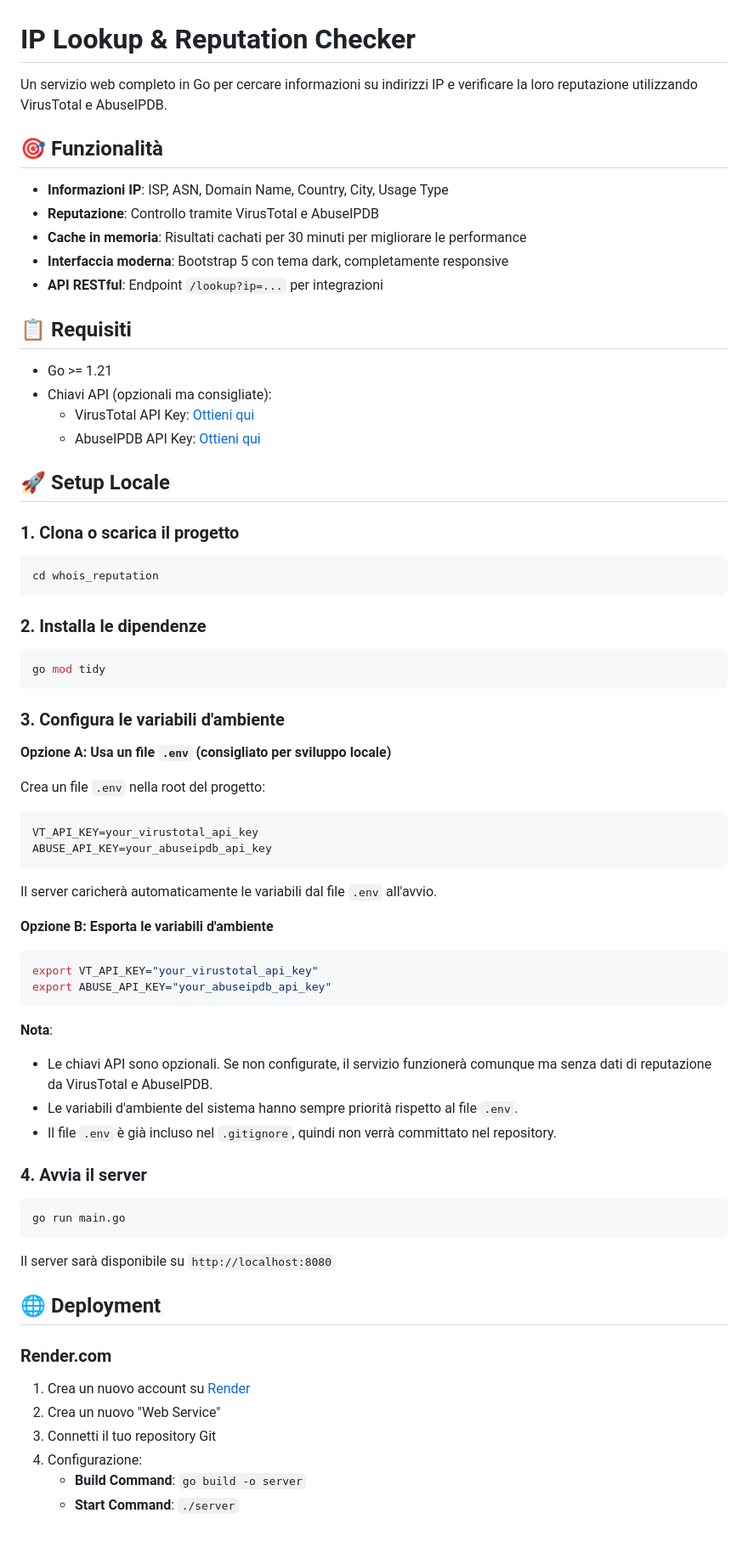
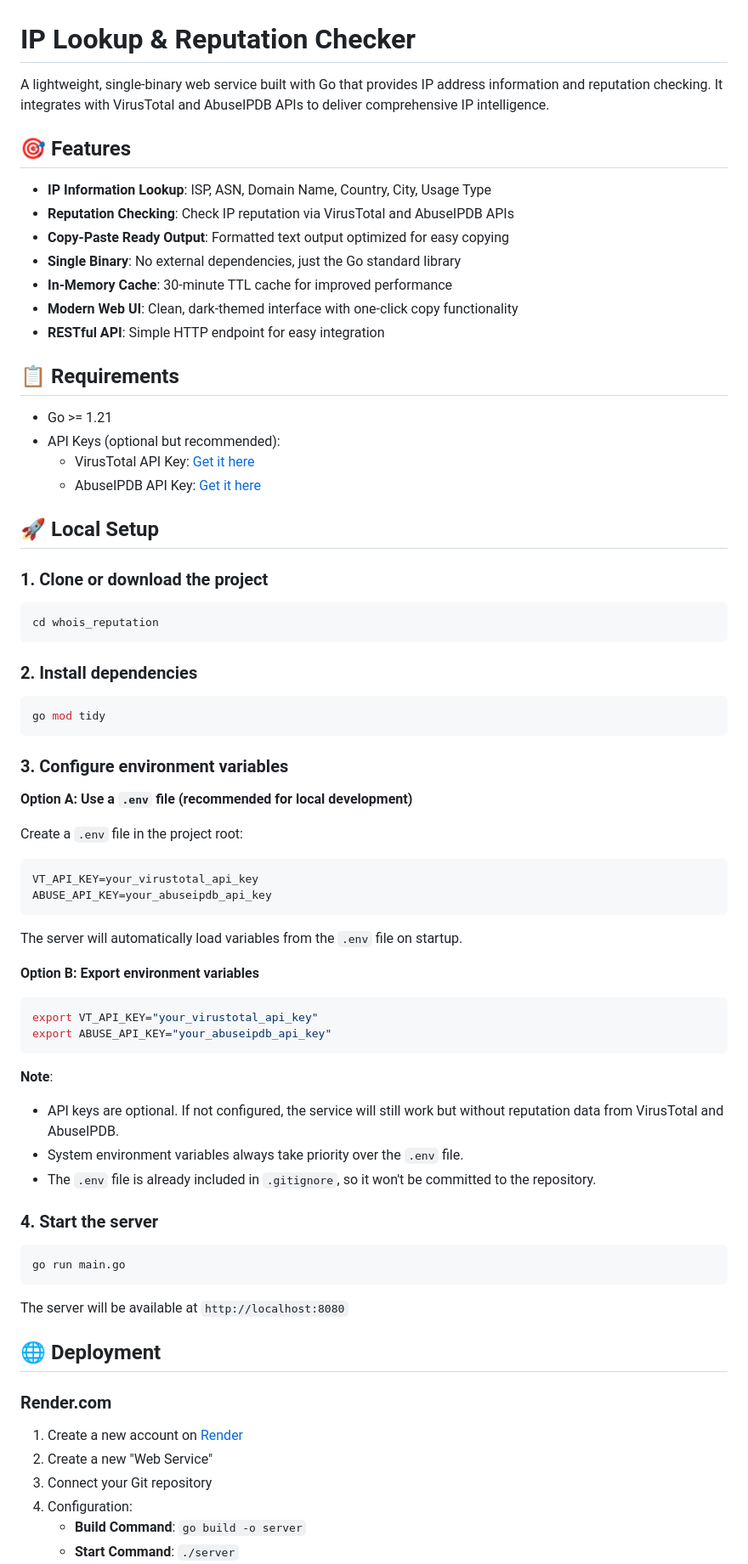
Before and after one commit to marco-spagn/whois_and_reputation, a Markdown page: README.md, the part around one of its changes. Shown at 85% size. Rendered like a GitHub page; blank space fills up the shorter version.

Commit message:
Use English README as main README

````diff
--- a/README.md
+++ b/README.md
@@ -1,77 +1,79 @@
 # IP Lookup & Reputation Checker
 
-Un servizio web completo in Go per cercare informazioni su indirizzi IP e verificare la loro reputazione utilizzando VirusTotal e AbuseIPDB.
+A lightweight, single-binary web service built with Go that provides IP address information and reputation checking. It integrates with VirusTotal and AbuseIPDB APIs to deliver comprehensive IP intelligence.
 
-## 🎯 Funzionalità
+## 🎯 Features
 
-- **Informazioni IP**: ISP, ASN, Domain Name, Country, City, Usage Type
-- **Reputazione**: Controllo tramite VirusTotal e AbuseIPDB
-- **Cache in memoria**: Risultati cachati per 30 minuti per migliorare le performance
-- **Interfaccia moderna**: Bootstrap 5 con tema dark, completamente responsive
-- **API RESTful**: Endpoint `/lookup?ip=...` per integrazioni
+- **IP Information Lookup**: ISP, ASN, Domain Name, Country, City, Usage Type
+- **Reputation Checking**: Check IP reputation via VirusTotal and AbuseIPDB APIs
+- **Copy-Paste Ready Output**: Formatted text output optimized for easy copying
+- **Single Binary**: No external dependencies, just the Go standard library
+- **In-Memory Cache**: 30-minute TTL cache for improved performance
+- **Modern Web UI**: Clean, dark-themed interface with one-click copy functionality
+- **RESTful API**: Simple HTTP endpoint for easy integration
 
-## 📋 Requisiti
+## 📋 Requirements
 
 - Go >= 1.21
-- Chiavi API (opzionali ma consigliate):
-  - VirusTotal API Key: [Ottieni qui](https://www.virustotal.com/gui/join-us)
-  - AbuseIPDB API Key: [Ottieni qui](https://www.abuseipdb.com/pricing)
+- API Keys (optional but recommended):
+  - VirusTotal API Key: [Get it here](https://www.virustotal.com/gui/join-us)
+  - AbuseIPDB API Key: [Get it here](https://www.abuseipdb.com/pricing)
 
-## 🚀 Setup Locale
+## 🚀 Local Setup
 
-### 1. Clona o scarica il progetto
+### 1. Clone or download the project
 
 ```bash
 cd whois_reputation
 ```
 
-### 2. Installa le dipendenze
+### 2. Install dependencies
 
 ```bash
 go mod tidy
 ```
 
-### 3. Configura le variabili d'ambiente
+### 3. Configure environment variables
 
-**Opzione A: Usa un file `.env` (consigliato per sviluppo locale)**
+**Option A: Use a `.env` file (recommended for local development)**
 
-Crea un file `.env` nella root del progetto:
+Create a `.env` file in the project root:
 
 ```bash
 VT_API_KEY=your_virustotal_api_key
 ABUSE_API_KEY=your_abuseipdb_api_key
 ```
 
-Il server caricherà automaticamente le variabili dal file `.env` all'avvio.
+The server will automatically load variables from the `.env` file on startup.
 
-**Opzione B: Esporta le variabili d'ambiente**
+**Option B: Export environment variables**
 
 ```bash
 export VT_API_KEY="your_virustotal_api_key"
 export ABUSE_API_KEY="your_abuseipdb_api_key"
 ```
 
-**Nota**:
-- Le chiavi API sono opzionali. Se non configurate, il servizio funzionerà comunque ma senza dati di reputazione da VirusTotal e AbuseIPDB.
-- Le variabili d'ambiente del sistema hanno sempre priorità rispetto al file `.env`.
-- Il file `.env` è già incluso nel `.gitignore`, quindi non verrà committato nel repository.
+**Note**:
+- API keys are optional. If not configured, the service will still work but without reputation data from VirusTotal and AbuseIPDB.
+- System environment variables always take priority over the `.env` file.
+- The `.env` file is already included in `.gitignore`, so it won't be committed to the repository.
 
-### 4. Avvia il server
+### 4. Start the server
 
 ```bash
 go run main.go
 ```
 
-Il server sarà disponibile su `http://localhost:8080`
+The server will be available at `http://localhost:8080`
 
 ## 🌐 Deployment
 
 ### Render.com
 
-1. Crea un nuovo account su [Render](https://render.com)
-2. Crea un nuovo "Web Service"
-3. Connetti il tuo repository Git
-4. Configurazione:
+1. Create a new account on [Render](https://render.com)
+2. Create a new "Web Service"
+3. Connect your Git repository
+4. Configuration:
    - **Build Command**: `go build -o server`
    - **Start Command**: `./server`
    - **Environment Variables**:
````
Also changed, not shown: other parts of README.md (+74 -69 lines), README_EN.md (deleted, +0 -209 lines).
